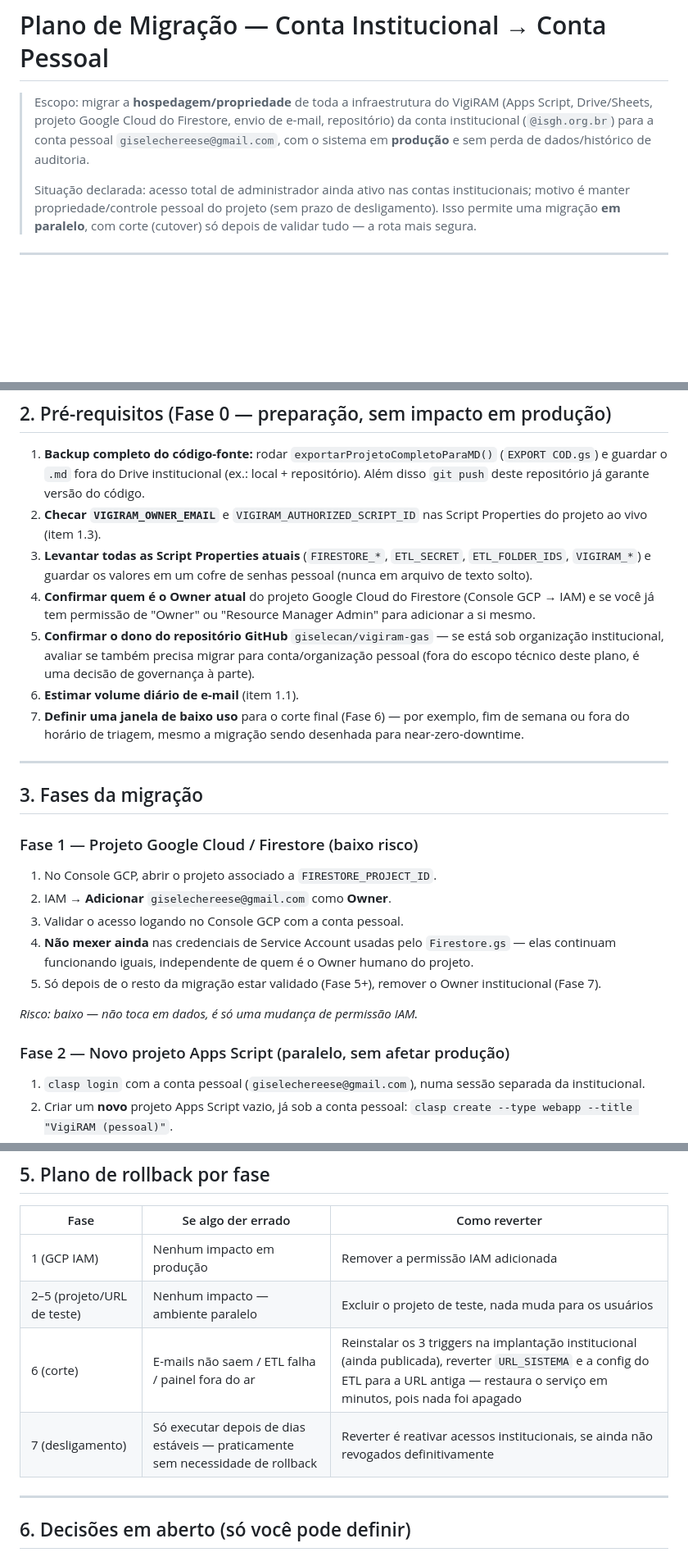
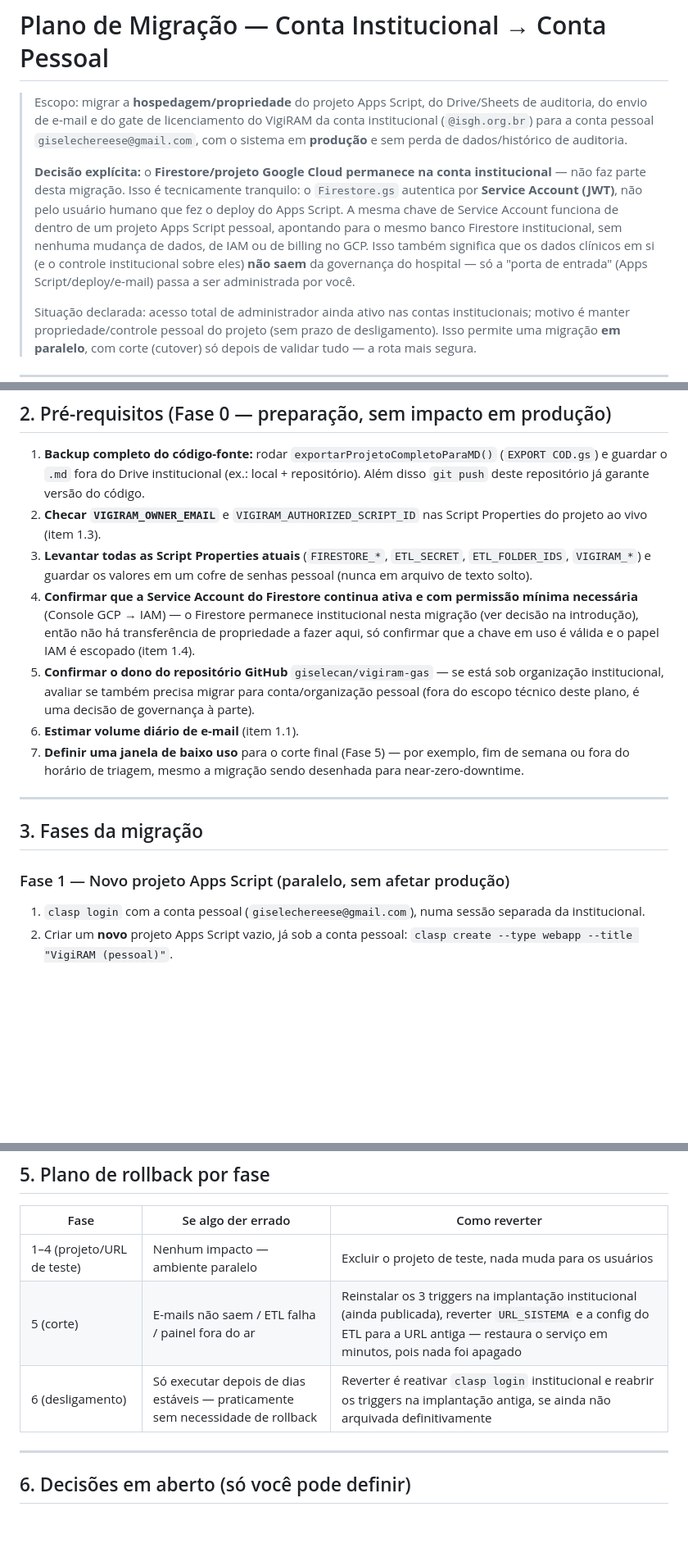
Before and after one commit to giselecan/vigiram-gas, a Markdown page: plano_migracao_conta_pessoal.md, 3 parts joined by grey strips. Shown at 82% size. Rendered like a GitHub page; blank space fills up the shorter version.

```diff
--- a/plano_migracao_conta_pessoal.md
+++ b/plano_migracao_conta_pessoal.md
@@ -1,10 +1,22 @@
 # Plano de Migração — Conta Institucional → Conta Pessoal
 
-> Escopo: migrar a **hospedagem/propriedade** de toda a infraestrutura do
-> VigiRAM (Apps Script, Drive/Sheets, projeto Google Cloud do Firestore,
-> envio de e-mail, repositório) da conta institucional (`@isgh.org.br`)
-> para a conta pessoal `giselechereese@gmail.com`, com o sistema em
-> **produção** e sem perda de dados/histórico de auditoria.
+> Escopo: migrar a **hospedagem/propriedade** do projeto Apps Script, do
+> Drive/Sheets de auditoria, do envio de e-mail e do gate de
+> licenciamento do VigiRAM da conta institucional (`@isgh.org.br`) para a
+> conta pessoal `giselechereese@gmail.com`, com o sistema em **produção**
+> e sem perda de dados/histórico de auditoria.
+>
+> **Decisão explícita:** o **Firestore/projeto Google Cloud permanece na
+> conta institucional** — não faz parte desta migração. Isso é
+> tecnicamente tranquilo: o `Firestore.gs` autentica por **Service
+> Account (JWT)**, não pelo usuário humano que fez o deploy do Apps
+> Script. A mesma chave de Service Account funciona de dentro de um
+> projeto Apps Script pessoal, apontando para o mesmo banco Firestore
+> institucional, sem nenhuma mudança de dados, de IAM ou de billing no
+> GCP. Isso também significa que os dados clínicos em si (e o controle
+> institucional sobre eles) **não saem** da governança do hospital — só a
+> "porta de entrada" (Apps Script/deploy/e-mail) passa a ser administrada
+> por você.
 >
 > Situação declarada: acesso total de administrador ainda ativo nas contas
 > institucionais; motivo é manter propriedade/controle pessoal do projeto
@@ -117,15 +147,17 @@ Uma nova implantação (deploy) sob a conta pessoal gera uma **nova URL**
 3. **Levantar todas as Script Properties atuais** (`FIRESTORE_*`,
    `ETL_SECRET`, `ETL_FOLDER_IDS`, `VIGIRAM_*`) e guardar os valores em um
    cofre de senhas pessoal (nunca em arquivo de texto solto).
-4. **Confirmar quem é o Owner atual** do projeto Google Cloud do Firestore
-   (Console GCP → IAM) e se você já tem permissão de "Owner" ou
-   "Resource Manager Admin" para adicionar a si mesmo.
+4. **Confirmar que a Service Account do Firestore continua ativa e com
+   permissão mínima necessária** (Console GCP → IAM) — o Firestore
+   permanece institucional nesta migração (ver decisão na introdução),
+   então não há transferência de propriedade a fazer aqui, só confirmar
+   que a chave em uso é válida e o papel IAM é escopado (item 1.4).
 5. **Confirmar o dono do repositório GitHub** `giselecan/vigiram-gas` —
    se está sob organização institucional, avaliar se também precisa
    migrar para conta/organização pessoal (fora do escopo técnico deste
    plano, é uma decisão de governança à parte).
 6. **Estimar volume diário de e-mail** (item 1.1).
-7. **Definir uma janela de baixo uso** para o corte final (Fase 6) — por
+7. **Definir uma janela de baixo uso** para o corte final (Fase 5) — por
    exemplo, fim de semana ou fora do horário de triagem, mesmo a migração
    sendo desenhada para near-zero-downtime.
 
@@ -133,19 +165,7 @@ Uma nova implantação (deploy) sob a conta pessoal gera uma **nova URL**
 
 ## 3. Fases da migração
 
-### Fase 1 — Projeto Google Cloud / Firestore (baixo risco)
-1. No Console GCP, abrir o projeto associado a `FIRESTORE_PROJECT_ID`.
-2. IAM → **Adicionar** `giselechereese@gmail.com` como **Owner**.
-3. Validar o acesso logando no Console GCP com a conta pessoal.
-4. **Não mexer ainda** nas credenciais de Service Account usadas pelo
-   `Firestore.gs` — elas continuam funcionando iguais, independente de
-   quem é o Owner humano do projeto.
-5. Só depois de o resto da migração estar validado (Fase 5+), remover o
-   Owner institucional (Fase 7).
-
-*Risco: baixo — não toca em dados, é só uma mudança de permissão IAM.*
-
-### Fase 2 — Novo projeto Apps Script (paralelo, sem afetar produção)
+### Fase 1 — Novo projeto Apps Script (paralelo, sem afetar produção)
 1. `clasp login` com a conta pessoal (`giselechereese@gmail.com`), numa
    sessão separada da institucional.
 2. Criar um **novo** projeto Apps Script vazio, já sob a conta pessoal:
@@ -286,10 +307,9 @@ com cada passo validado antes do próximo:
 
 | Fase | Se algo der errado | Como reverter |
 |---|---|---|
-| 1 (GCP IAM) | Nenhum impacto em produção | Remover a permissão IAM adicionada |
-| 2–5 (projeto/URL de teste) | Nenhum impacto — ambiente paralelo | Excluir o projeto de teste, nada muda para os usuários |
-| 6 (corte) | E-mails não saem / ETL falha / painel fora do ar | Reinstalar os 3 triggers na implantação institucional (ainda publicada), reverter `URL_SISTEMA` e a config do ETL para a URL antiga — restaura o serviço em minutos, pois nada foi apagado |
-| 7 (desligamento) | Só executar depois de dias estáveis — praticamente sem necessidade de rollback | Reverter é reativar acessos institucionais, se ainda não revogados definitivamente |
+| 1–4 (projeto/URL de teste) | Nenhum impacto — ambiente paralelo | Excluir o projeto de teste, nada muda para os usuários |
+| 5 (corte) | E-mails não saem / ETL falha / painel fora do ar | Reinstalar os 3 triggers na implantação institucional (ainda publicada), reverter `URL_SISTEMA` e a config do ETL para a URL antiga — restaura o serviço em minutos, pois nada foi apagado |
+| 6 (desligamento) | Só executar depois de dias estáveis — praticamente sem necessidade de rollback | Reverter é reativar `clasp login` institucional e reabrir os triggers na implantação antiga, se ainda não arquivada definitivamente |
 
 ---
 
```
Also changed, not shown: other parts of plano_migracao_conta_pessoal.md (+40 -21 lines).
